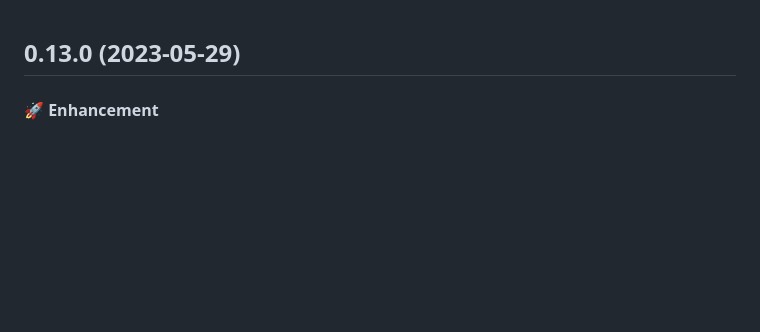
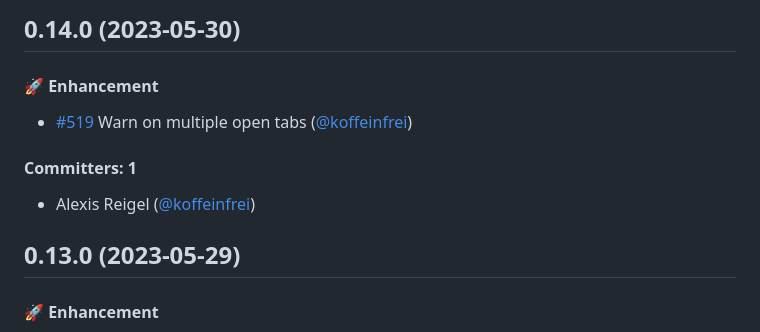
Before and after one commit to koffeinfrei/unnote, a Markdown page: CHANGELOG.md, the part around the change. Rendered like a GitHub page; blank space fills up the shorter version.

Commit message:
version 0.14.0

```diff
--- a/CHANGELOG.md
+++ b/CHANGELOG.md
@@ -1,3 +1,12 @@
+## 0.14.0 (2023-05-30)
+
+#### :rocket: Enhancement
+* [#519](https://github.com/koffeinfrei/mykonote/pull/519) Warn on multiple open tabs ([@koffeinfrei](https://github.com/koffeinfrei))
+
+#### Committers: 1
+- Alexis Reigel ([@koffeinfrei](https://github.com/koffeinfrei))
+
+
 ## 0.13.0 (2023-05-29)
 
 #### :rocket: Enhancement
```
